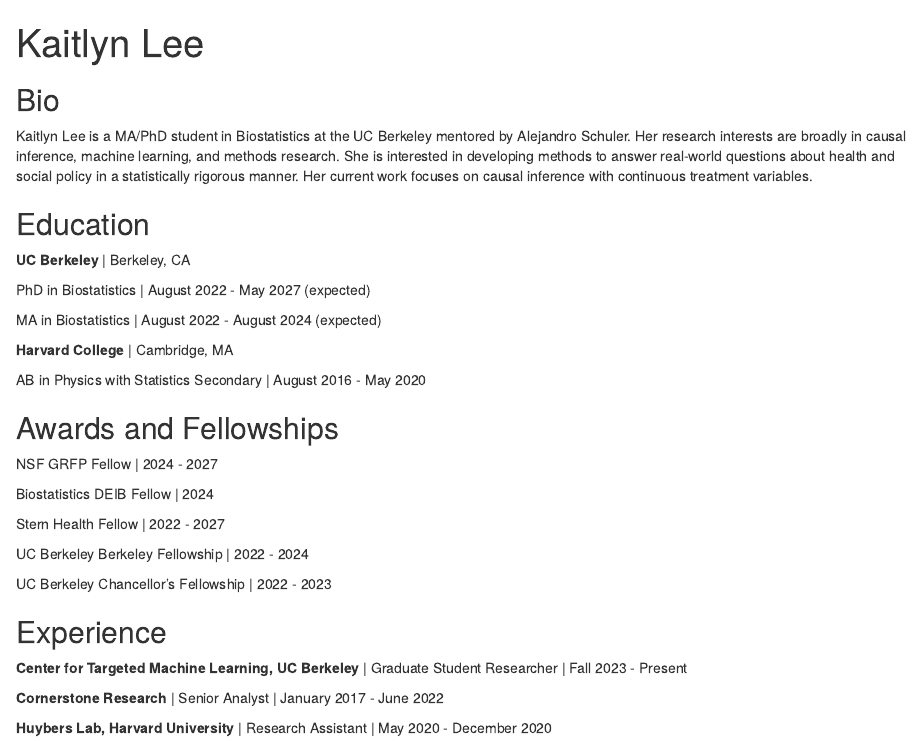
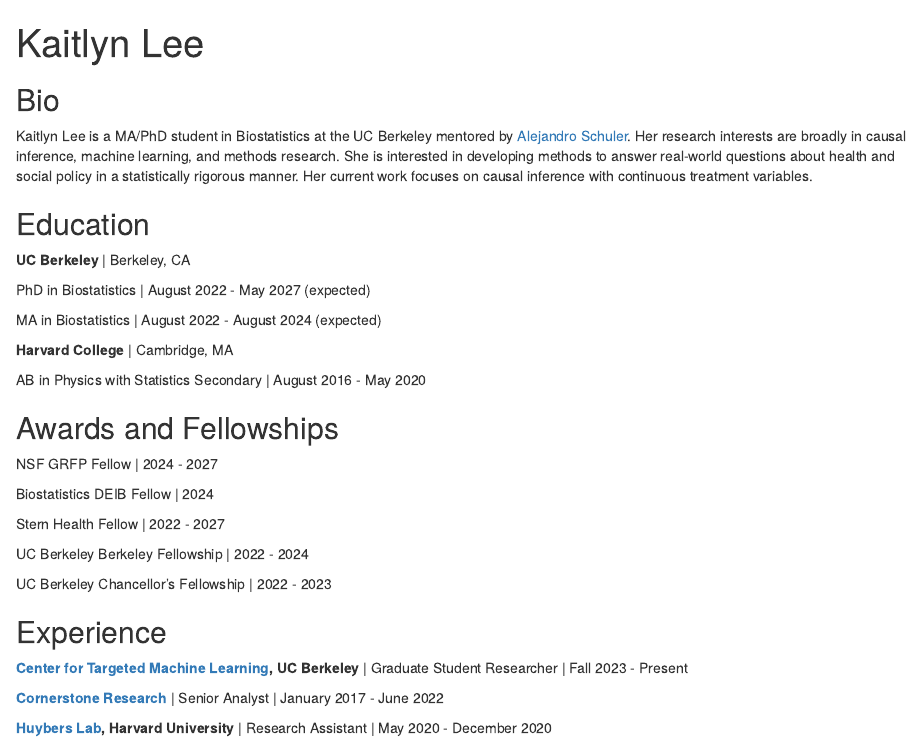
Before and after one commit to kaitlynjlee/kaitlynjlee.github.io, an R Markdown document (index.Rmd): the page in a window 1100 px wide, from its top. Rendered offline with R 4.5, knitr and Pandoc, with nearby package versions; the code chunks are not run, so their results and figures are left out; drawn as R Markdown's standard HTML page in place of the format the file asks for.

Commit message:
Added links

```diff
--- a/index.Rmd
+++ b/index.Rmd
@@ -1,6 +1,6 @@
 ---
 title: "Kaitlyn Lee"
-image: "headshot.png"
+image: "headshot.jpeg"
 links:
   - label: LinkedIn
     url: "www.linkedin.com/in/kaitlyn-lee-7a6498134"
@@ -15,11 +15,11 @@
 ## Bio
 
 Kaitlyn Lee is a MA/PhD student in Biostatistics at the UC Berkeley mentored by
-Alejandro Schuler. Her research interests are broadly in causal inference,
-machine learning, and methods research. She is interested in developing methods
-to answer real-world questions about health and social policy in a statistically
-rigorous manner. Her current work focuses on causal inference with continuous
-treatment variables.
+[Alejandro Schuler](https://www.rwm-group.org). Her research interests are
+broadly in causal inference, machine learning, and methods research. She is
+interested in developing methods to answer real-world questions about health and
+social policy in a statistically rigorous manner. Her current work focuses on
+causal inference with continuous treatment variables.
 
 ## Education
 
@@ -48,8 +48,8 @@
 
 ## Experience
 
-**Center for Targeted Machine Learning, UC Berkeley** | Graduate Student Researcher | Fall 2023 - Present
+[**Center for Targeted Machine Learning**](https://ctml.berkeley.edu)**, UC Berkeley** | Graduate Student Researcher | Fall 2023 - Present
 
-**Cornerstone Research** | Senior Analyst | January 2017 - June 2022
+[**Cornerstone Research**](https://www.cornerstone.com) | Senior Analyst | January 2017 - June 2022
 
-**Huybers Lab, Harvard University** | Research Assistant | May 2020 - December 2020
+[**Huybers Lab**](https://phuybers.sites.fas.harvard.edu)**, Harvard University** | Research Assistant | May 2020 - December 2020
```
